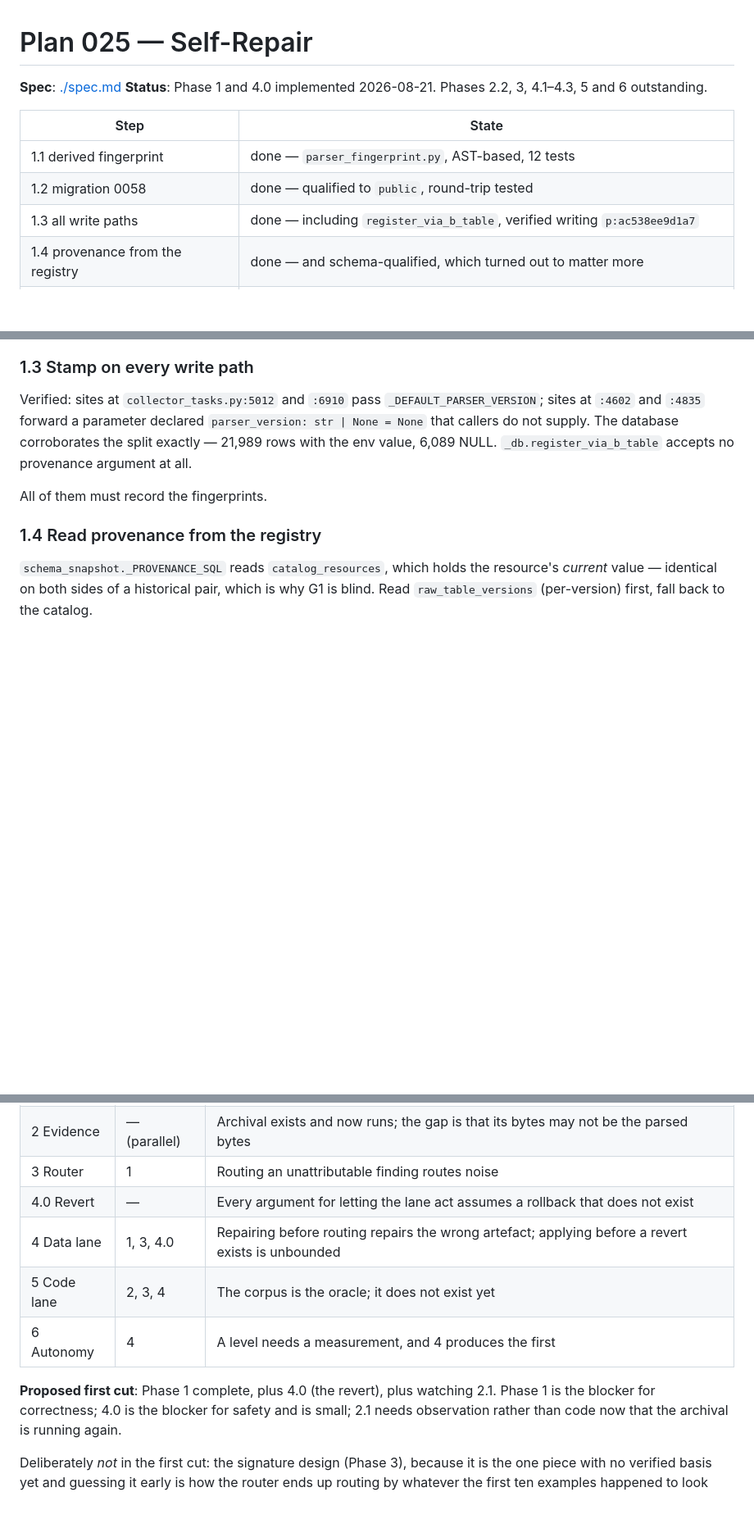
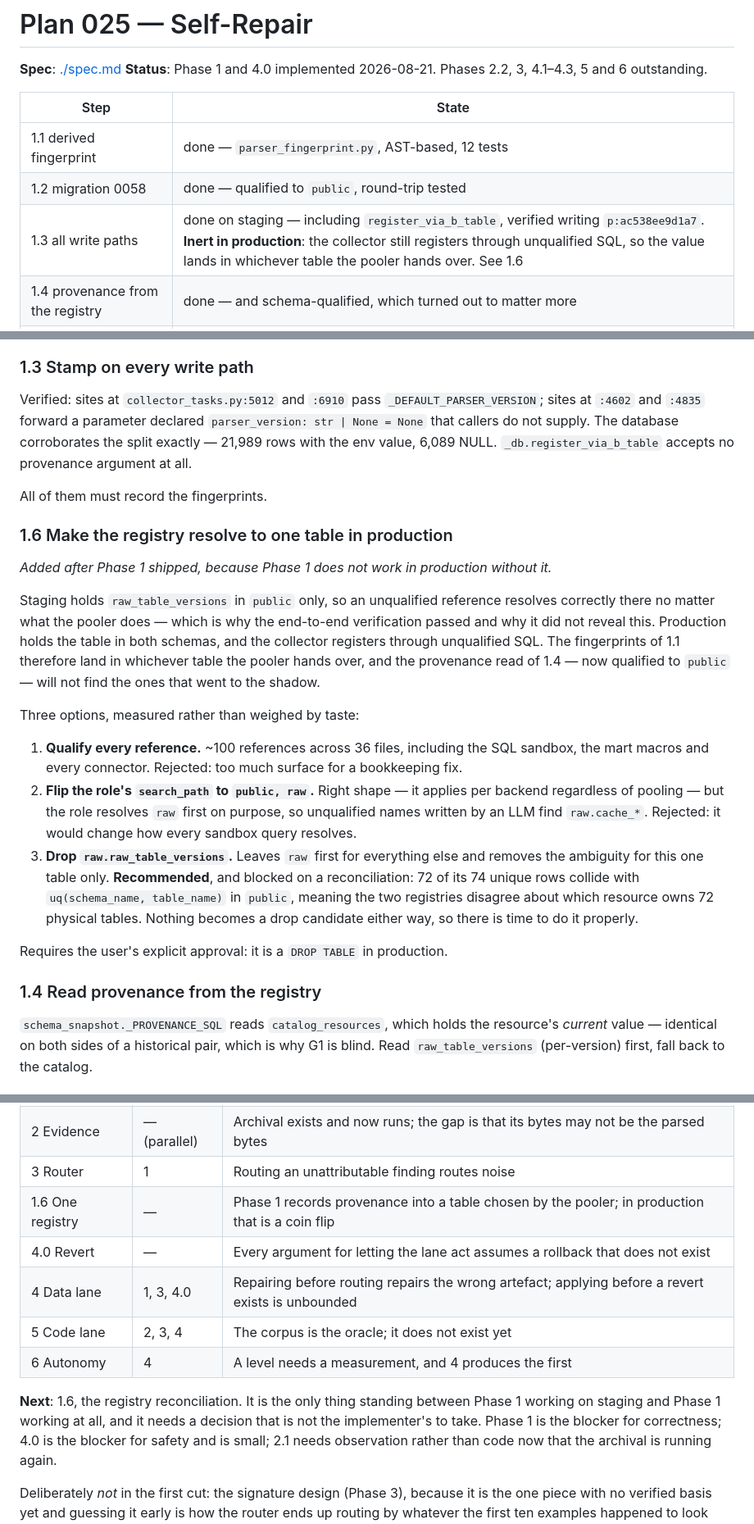
Before and after one commit to colossus-lab/openarg_backend, a Markdown page: specs/025-self-repair/plan.md, 3 parts joined by grey strips. Shown at 82% size. Rendered like a GitHub page; blank space fills up the shorter version.

```diff
--- a/specs/025-self-repair/plan.md
+++ b/specs/025-self-repair/plan.md
@@ -8,7 +8,7 @@ and 6 outstanding.
 |---|---|
 | 1.1 derived fingerprint | done — `parser_fingerprint.py`, AST-based, 12 tests |
 | 1.2 migration 0058 | done — qualified to `public`, round-trip tested |
-| 1.3 all write paths | done — including `register_via_b_table`, verified writing `p:ac538ee9d1a7` |
+| 1.3 all write paths | done on staging — including `register_via_b_table`, verified writing `p:ac538ee9d1a7`. **Inert in production**: the collector still registers through unqualified SQL, so the value lands in whichever table the pooler hands over. See 1.6 |
 | 1.4 provenance from the registry | done — and schema-qualified, which turned out to matter more |
 | 1.5 `UNATTRIBUTABLE` | done — SC-002 confirmed on staging: the five findings re-report, 0 actionable |
 | 4.0 revert | done — `revert.py`, 10 tests, refuses when the table moved on |
@@ -116,6 +116,37 @@ database corroborates the split exactly — 21,989 rows with the env value, 6,08
 NULL. `_db.register_via_b_table` accepts no provenance argument at all.
 
 All of them must record the fingerprints.
+
+### 1.6 Make the registry resolve to one table in production
+
+*Added after Phase 1 shipped, because Phase 1 does not work in production
+without it.*
+
+Staging holds `raw_table_versions` in `public` only, so an unqualified reference
+resolves correctly there no matter what the pooler does — which is why the
+end-to-end verification passed and why it did not reveal this. Production holds
+the table in both schemas, and the collector registers through unqualified SQL.
+The fingerprints of 1.1 therefore land in whichever table the pooler hands over,
+and the provenance read of 1.4 — now qualified to `public` — will not find the
+ones that went to the shadow.
+
+Three options, measured rather than weighed by taste:
+
+1. **Qualify every reference.** ~100 references across 36 files, including the
+   SQL sandbox, the mart macros and every connector. Rejected: too much surface
+   for a bookkeeping fix.
+2. **Flip the role's `search_path` to `public, raw`.** Right shape — it applies
+   per backend regardless of pooling — but the role resolves `raw` first on
+   purpose, so unqualified names written by an LLM find `raw.cache_*`. Rejected:
+   it would change how every sandbox query resolves.
+3. **Drop `raw.raw_table_versions`.** Leaves `raw` first for everything else and
+   removes the ambiguity for this one table only. **Recommended**, and blocked on
+   a reconciliation: 72 of its 74 unique rows collide with
+   `uq(schema_name, table_name)` in `public`, meaning the two registries disagree
+   about which resource owns 72 physical tables. Nothing becomes a drop candidate
+   either way, so there is time to do it properly.
+
+Requires the user's explicit approval: it is a `DROP TABLE` in production.
 
 ### 1.4 Read provenance from the registry
 
@@ -318,13 +349,15 @@ behind it, exactly as shadow mode is being held today on a measured 0/5.
 | 1 Attribution | — | Without it, repairs target our own improvements |
 | 2 Evidence | — (parallel) | Archival exists and now runs; the gap is that its bytes may not be the parsed bytes |
 | 3 Router | 1 | Routing an unattributable finding routes noise |
+| 1.6 One registry | — | Phase 1 records provenance into a table chosen by the pooler; in production that is a coin flip |
 | 4.0 Revert | — | Every argument for letting the lane act assumes a rollback that does not exist |
 | 4 Data lane | 1, 3, 4.0 | Repairing before routing repairs the wrong artefact; applying before a revert exists is unbounded |
 | 5 Code lane | 2, 3, 4 | The corpus is the oracle; it does not exist yet |
 | 6 Autonomy | 4 | A level needs a measurement, and 4 produces the first |
 
-**Proposed first cut**: Phase 1 complete, plus 4.0 (the revert), plus watching
-2.1. Phase 1 is the blocker for correctness; 4.0 is the blocker for safety and is
+**Next**: 1.6, the registry reconciliation. It is the only thing standing between
+Phase 1 working on staging and Phase 1 working at all, and it needs a decision
+that is not the implementer's to take. Phase 1 is the blocker for correctness; 4.0 is the blocker for safety and is
 small; 2.1 needs observation rather than code now that the archival is running
 again.
 
```
Also changed, not shown: specs/025-self-repair/spec.md (+49 -3 lines).
